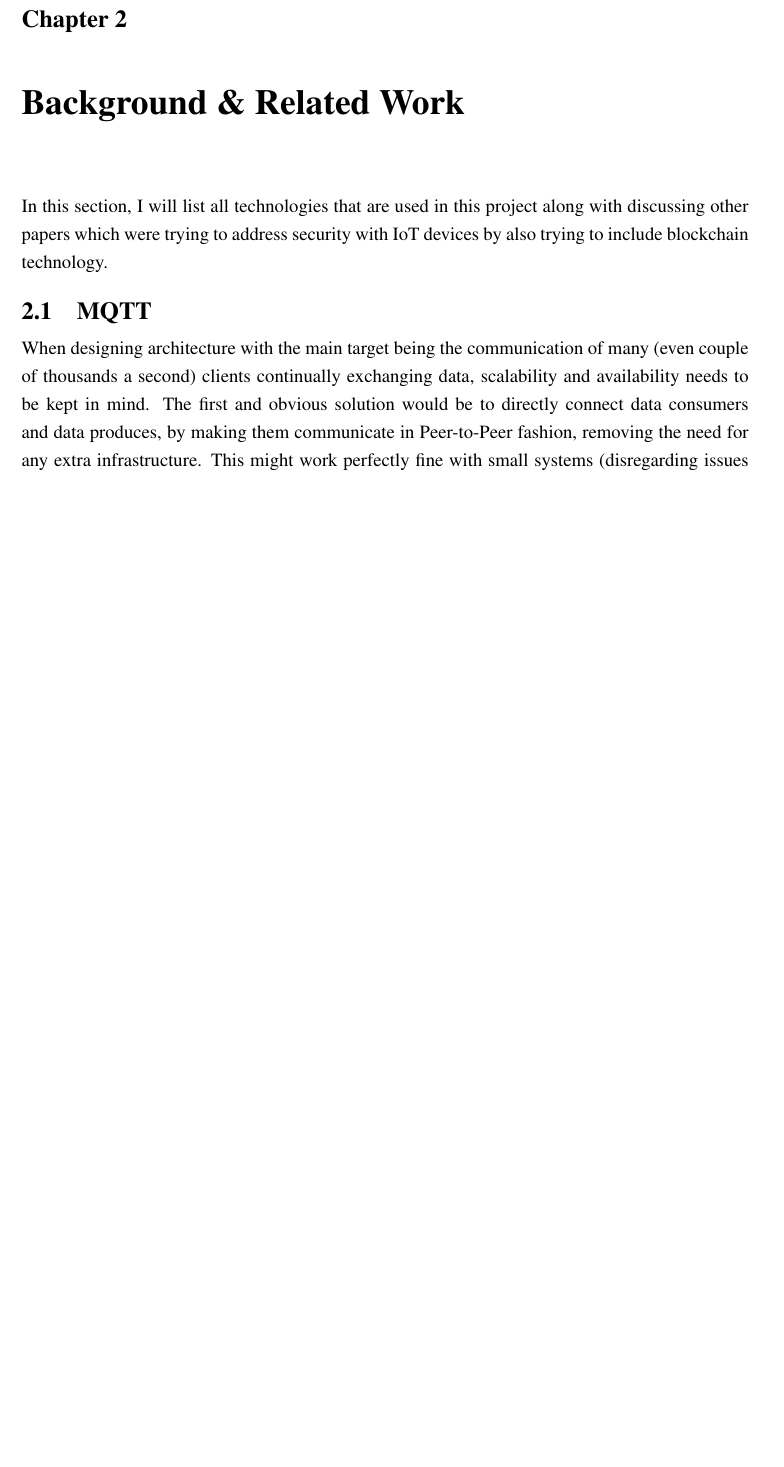
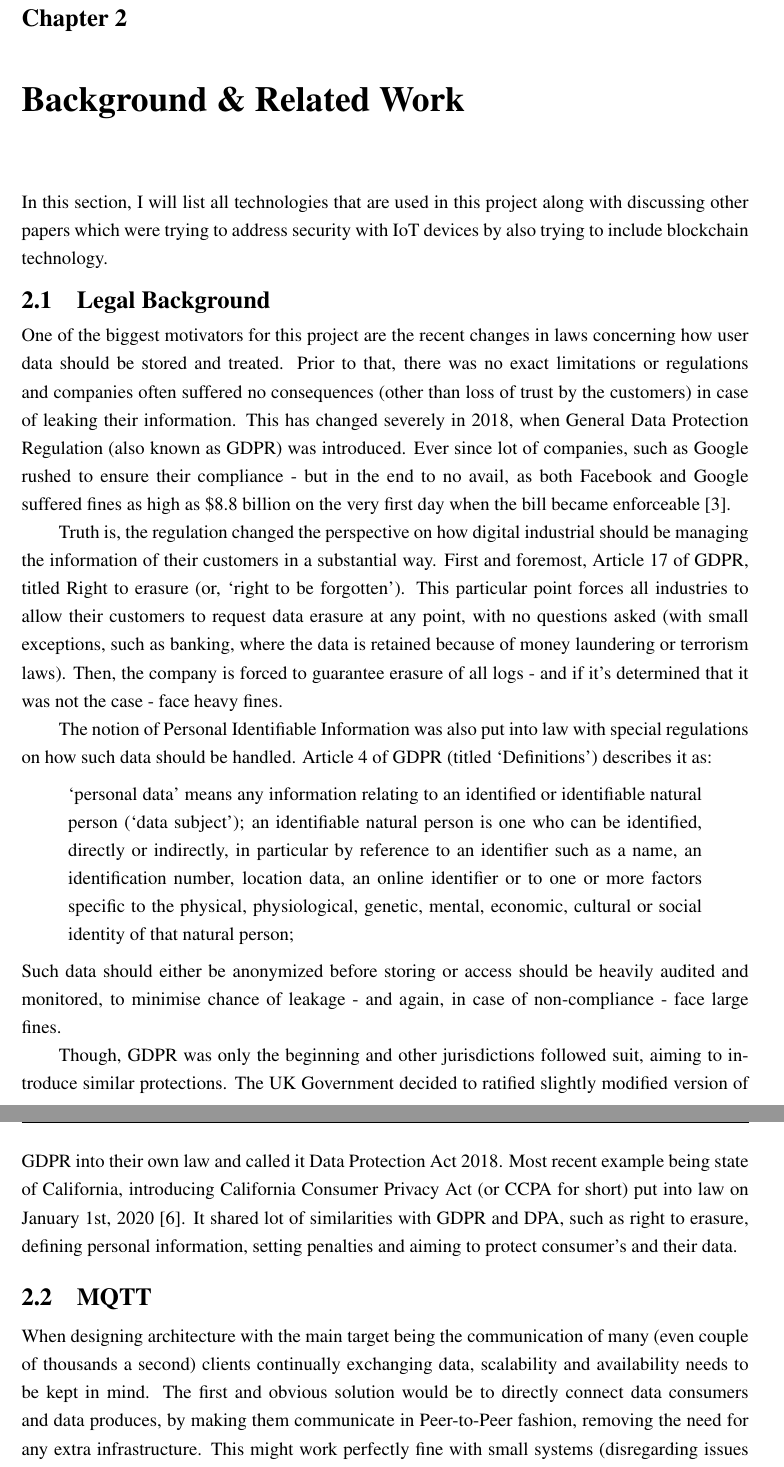
Before and after one commit to kdryja/FlyTrap, a LaTeX thesis (report/abdnthesis.tex, which reads report/background.tex): part of page 13 of 35 before the commit and two parts of pages 13 and 14 of 36 after it, the two joined at a grey line, cut so that both start at the same text, the shorter picture padded with empty space. Compiled offline with pdfLaTeX.

Commit message:
add content to background

```diff
--- a/report/abdnthesis.tex
+++ b/report/abdnthesis.tex
@@ -20,6 +20,7 @@
 \usepackage[utf8]{inputenc}
 \usepackage{subfig}
 \usepackage{glossaries}
+\usepackage{csquotes}
 \setlength{\bibsep}{0pt}
 \bibliographystyle{apalike}
 \graphicspath{ {./img/} }
@@ -78,6 +79,7 @@
 \newacronym{POW}{PoW}{Proof-of-Work}
 \newacronym{POS}{PoS}{Proof-of-Stake}
 \newacronym{POA}{PoA}{Proof-of-Authority}
+\newacronym{DPA}{DPA}{Data Protection Act}
 \glsaddall
 
 \begin{document}
--- a/report/background.tex
+++ b/report/background.tex
@@ -1,5 +1,18 @@
 \chapter{Background \& Related Work}
 In this section, I will list all technologies that are used in this project along with discussing other papers which were trying to address security with IoT devices by also trying to include blockchain technology.
+\section{Legal Background}
+One of the biggest motivators for this project are the recent changes in laws concerning how user data should be stored and treated. Prior to that, there was no exact limitations or regulations and companies often suffered no consequences (other than loss of trust by the customers) in case of leaking their information. This has changed severely in 2018, when General Data Protection Regulation (also known as GDPR) was introduced. Ever since lot of companies, such as Google rushed to ensure their compliance - but in the end to no avail, as both Facebook and Google suffered fines as high as \$8.8 billion on the very first day when the bill became enforceable \citep{brandom2018facebook}.
+
+Truth is, the regulation changed the perspective on how digital industrial should be managing the information of their customers in a substantial way. First and foremost, Article 17 of GDPR, titled Right to erasure (or, `right to be forgotten'). This particular point forces all industries to allow their customers to request data erasure at any point, with no questions asked (with small exceptions, such as banking, where the data is retained because of money laundering or terrorism laws). Then, the company is forced to guarantee erasure of all logs - and if it's determined that it was not the case - face heavy fines.
+
+The notion of Personal Identifiable Information was also put into law with special regulations on how such data should be handled. Article 4 of GDPR (titled `Definitions') describes it as:
+\begin{displayquote}
+‘personal data’ means any information relating to an identified or identifiable natural person (‘data subject’); an identifiable natural person is one who can be identified, directly or indirectly, in particular by reference to an identifier such as a name, an identification number, location data, an online identifier or to one or more factors specific to the physical, physiological, genetic, mental, economic, cultural or social identity of that natural person;
+\end{displayquote}
+Such data should either be anonymized before storing or access should be heavily audited and monitored, to minimise chance of leakage - and again, in case of non-compliance - face large fines.
+
+Though, GDPR was only the beginning and other jurisdictions followed suit, aiming to introduce similar protections. The UK Government decided to ratified slightly modified version of GDPR into their own law and called it Data Protection Act 2018. Most recent example being state of California, introducing California Consumer Privacy Act (or CCPA for short) put into law on January 1st, 2020 \citep{CCPA}. It shared lot of similarities with GDPR and DPA, such as right to erasure, defining personal information, setting penalties and aiming to protect consumer's and their data.
+
 \section{MQTT}
 When designing architecture with the main target being the communication of many (even couple of thousands a second) clients continually exchanging data, scalability and availability needs to be kept in mind. The first and obvious solution would be to directly connect data consumers and data produces, by making them communicate in Peer-to-Peer fashion, removing the need for any extra infrastructure. This might work perfectly fine with small systems (disregarding issues such as dynamic DNS or static IP). However, as the number of clients requesting access to data increases, the total capacity of the sensor would eventually be capped - since IoT usually are of limited power and computation capacity. Imagine a scenario where a single temperature sensor continually getting bombarded with requests for current readings. It might be able to cope up to 5 incoming requests every second, everything else would cause malfunction or significantly slower response times.
 
```
Also changed, not shown: report/mybib.bib (+7 -0 lines).
